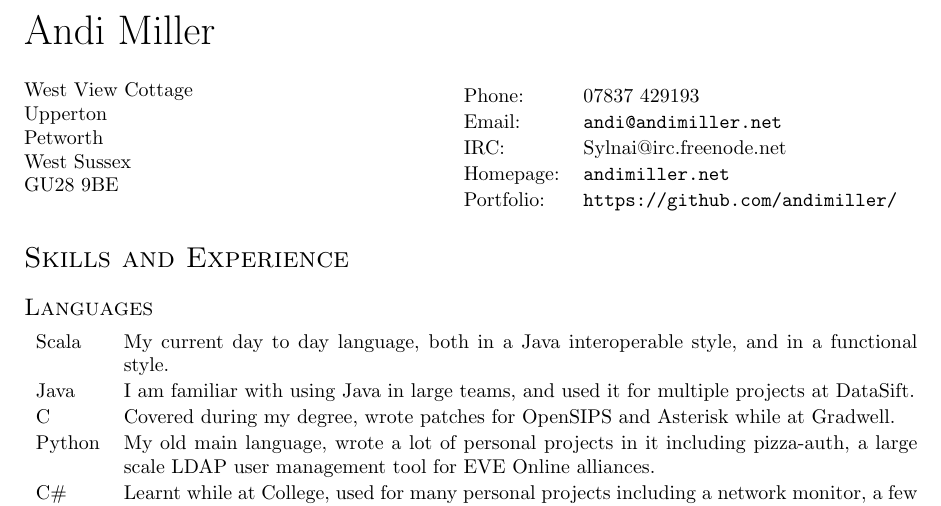
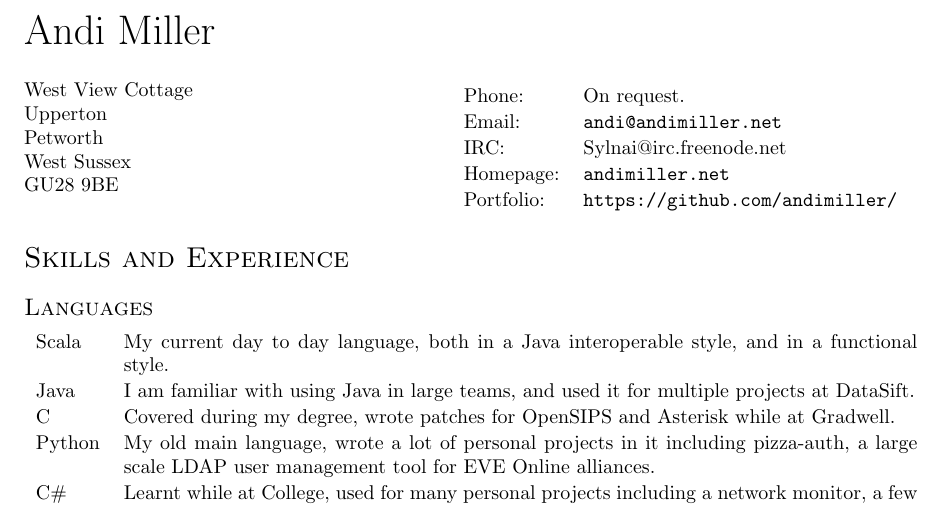
Before and after one commit to andimiller/blog, a LaTeX CV (cv.tex): part of page 1 of 3, cut so that both start at the same text. Compiled offline with pdfLaTeX.

Commit message:
remove old phone number, replace with on request

```diff
--- a/cv.tex
+++ b/cv.tex
@@ -106,7 +106,7 @@
 \end{minipage}
 \begin{minipage}{0.45\linewidth}
   \begin{tabular}{ll}
-    Phone: & 07837 429193 \\
+    Phone: & On request. \\
     Email: & \href{mailto:andi@andimiller.net}{\tt andi@andimiller.net} \\
     IRC: & Sylnai@irc.freenode.net \\
     Homepage: & \href{http://andimiller.net/}{\tt andimiller.net} \\
```
Also changed, not shown: cv.pdf.
